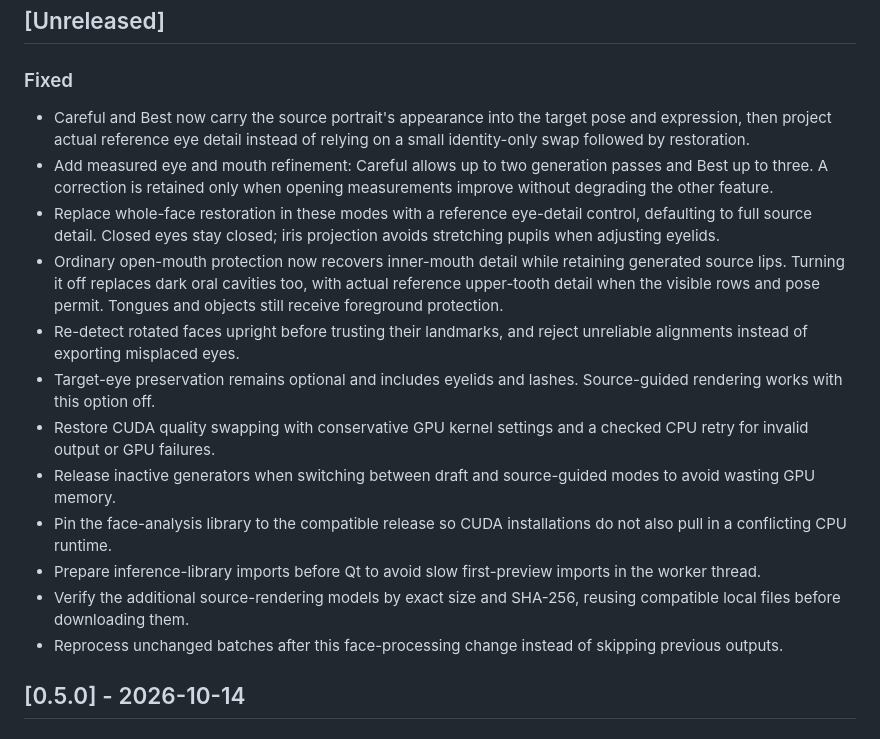
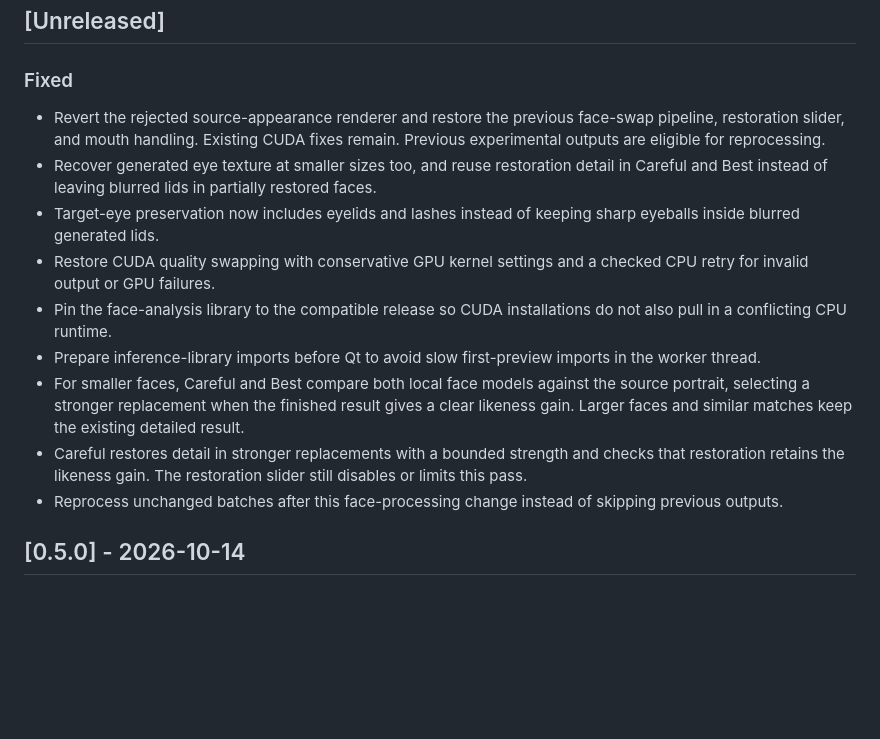
Before and after one commit to longweekendlabs/swapio, a Markdown page: CHANGELOG.md, the part around the change. GitHub-like rendering; blank space fills up the shorter version.

```diff
--- a/CHANGELOG.md
+++ b/CHANGELOG.md
@@ -4,17 +4,14 @@
 
 ### Fixed
 
-- Careful and Best now carry the source portrait's appearance into the target pose and expression, then project actual reference eye detail instead of relying on a small identity-only swap followed by restoration.
-- Add measured eye and mouth refinement: Careful allows up to two generation passes and Best up to three. A correction is retained only when opening measurements improve without degrading the other feature.
-- Replace whole-face restoration in these modes with a reference eye-detail control, defaulting to full source detail. Closed eyes stay closed; iris projection avoids stretching pupils when adjusting eyelids.
-- Ordinary open-mouth protection now recovers inner-mouth detail while retaining generated source lips. Turning it off replaces dark oral cavities too, with actual reference upper-tooth detail when the visible rows and pose permit. Tongues and objects still receive foreground protection.
-- Re-detect rotated faces upright before trusting their landmarks, and reject unreliable alignments instead of exporting misplaced eyes.
-- Target-eye preservation remains optional and includes eyelids and lashes. Source-guided rendering works with this option off.
+- Revert the rejected source-appearance renderer and restore the previous face-swap pipeline, restoration slider, and mouth handling. Existing CUDA fixes remain. Previous experimental outputs are eligible for reprocessing.
+- Recover generated eye texture at smaller sizes too, and reuse restoration detail in Careful and Best instead of leaving blurred lids in partially restored faces.
+- Target-eye preservation now includes eyelids and lashes instead of keeping sharp eyeballs inside blurred generated lids.
 - Restore CUDA quality swapping with conservative GPU kernel settings and a checked CPU retry for invalid output or GPU failures.
-- Release inactive generators when switching between draft and source-guided modes to avoid wasting GPU memory.
 - Pin the face-analysis library to the compatible release so CUDA installations do not also pull in a conflicting CPU runtime.
 - Prepare inference-library imports before Qt to avoid slow first-preview imports in the worker thread.
-- Verify the additional source-rendering models by exact size and SHA-256, reusing compatible local files before downloading them.
+- For smaller faces, Careful and Best compare both local face models against the source portrait, selecting a stronger replacement when the finished result gives a clear likeness gain. Larger faces and similar matches keep the existing detailed result.
+- Careful restores detail in stronger replacements with a bounded strength and checks that restoration retains the likeness gain. The restoration slider still disables or limits this pass.
 - Reprocess unchanged batches after this face-processing change instead of skipping previous outputs.
 
 ## [0.5.0] - 2026-10-14
```
Also changed, not shown: README.md (+7 -5 lines), THIRD_PARTY_NOTICES.md (+0 -6 lines), docs/screenshots/batch-run.png, docs/screenshots/hero.png, 15 other files.
